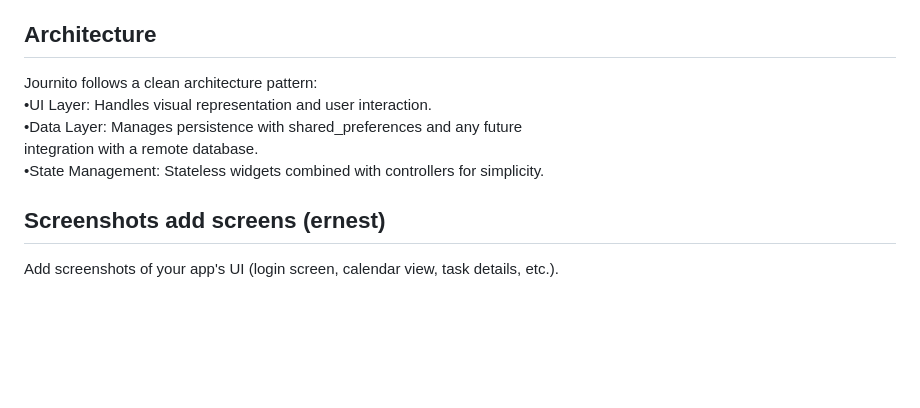
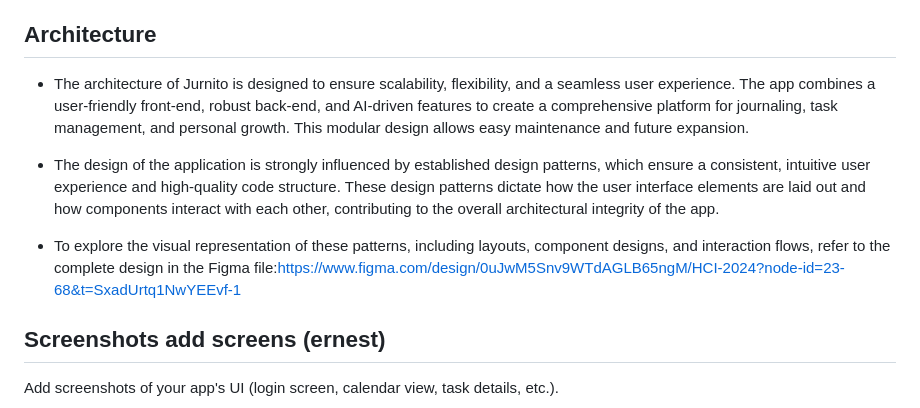
Before and after one commit to mariantaflou/Human-Computer-Interaction-Project-Journito, a Markdown page: README.md, the part around the change printed below. GitHub-like rendering; blank space fills up the shorter version.

```diff
--- a/README.md
+++ b/README.md
@@ -69,10 +109,13 @@ The project uses the following packages:<br>
 
 
 ## Architecture
-Journito follows a clean architecture pattern:<br>
-•UI Layer: Handles visual representation and user interaction.<br>
-•Data Layer: Manages persistence with shared_preferences and any future<br> integration with a remote database.<br>
-•State Management: Stateless widgets combined with controllers for simplicity.<br>
+* The architecture of Jurnito is designed to ensure scalability, flexibility, and a seamless user experience. The app combines a user-friendly front-end, robust back-end, and AI-driven features to create a comprehensive platform for journaling, task management, and personal growth. This modular design allows easy maintenance and future expansion.
+
+* The design of the application is strongly influenced by established design patterns, which ensure a consistent, intuitive user experience and high-quality code structure. These design patterns dictate how the user interface elements are laid out and how components interact with each other, contributing to the overall architectural integrity of the app.
+
+* To explore the visual representation of these patterns, including layouts, component designs, and interaction flows, refer to the complete design in the Figma file:https://www.figma.com/design/0uJwM5Snv9WTdAGLB65ngM/HCI-2024?node-id=23-68&t=SxadUrtq1NwYEEvf-1
+
+
 
 
 ## Screenshots add screens (ernest)
```
Also changed, not shown: other parts of README.md (+57 -17 lines).
